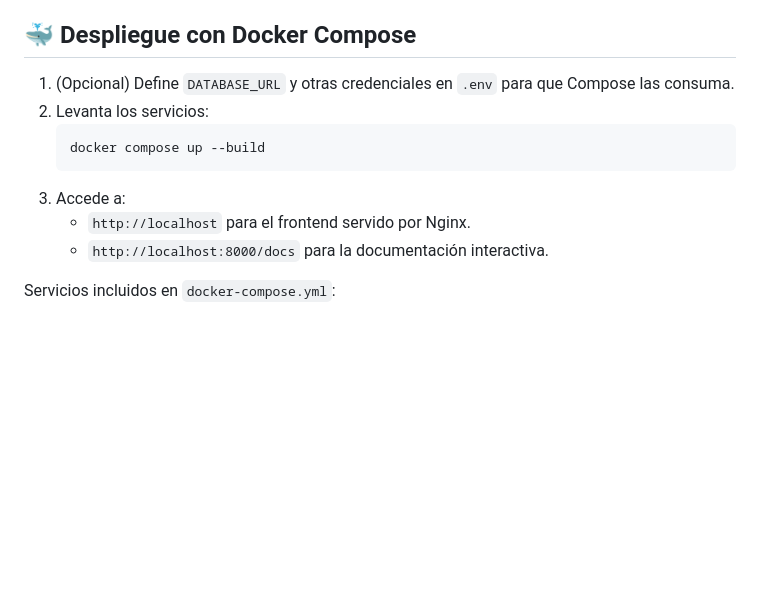
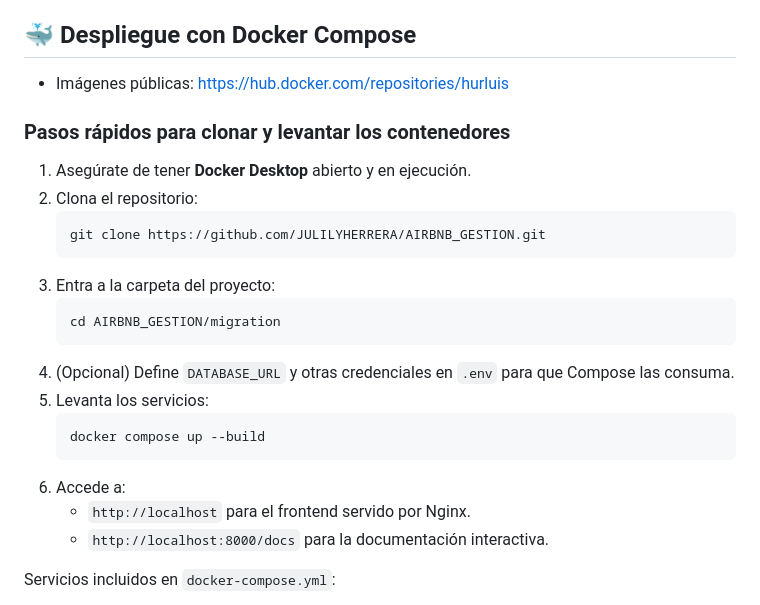
Before and after one commit to hurluis/migration, a Markdown page: README.md, the part around the change. Drawn GitHub-style; blank space fills up the shorter version.

Commit message:
docs: update docker usage instructions

````diff
--- a/README.md
+++ b/README.md
@@ -87,12 +87,25 @@ Durante el primer arranque se crean las tablas necesarias y se insertan los regi
 
 ## 🐳 Despliegue con Docker Compose
 
-1. (Opcional) Define `DATABASE_URL` y otras credenciales en `.env` para que Compose las consuma.
-2. Levanta los servicios:
+- Imágenes públicas: https://hub.docker.com/repositories/hurluis
+
+### Pasos rápidos para clonar y levantar los contenedores
+
+1. Asegúrate de tener **Docker Desktop** abierto y en ejecución.
+2. Clona el repositorio:
+   ```bash
+   git clone https://github.com/JULILYHERRERA/AIRBNB_GESTION.git
+   ```
+3. Entra a la carpeta del proyecto:
+   ```bash
+   cd AIRBNB_GESTION/migration
+   ```
+4. (Opcional) Define `DATABASE_URL` y otras credenciales en `.env` para que Compose las consuma.
+5. Levanta los servicios:
    ```bash
    docker compose up --build
    ```
-3. Accede a:
+6. Accede a:
    - `http://localhost` para el frontend servido por Nginx.
    - `http://localhost:8000/docs` para la documentación interactiva.
 
````
